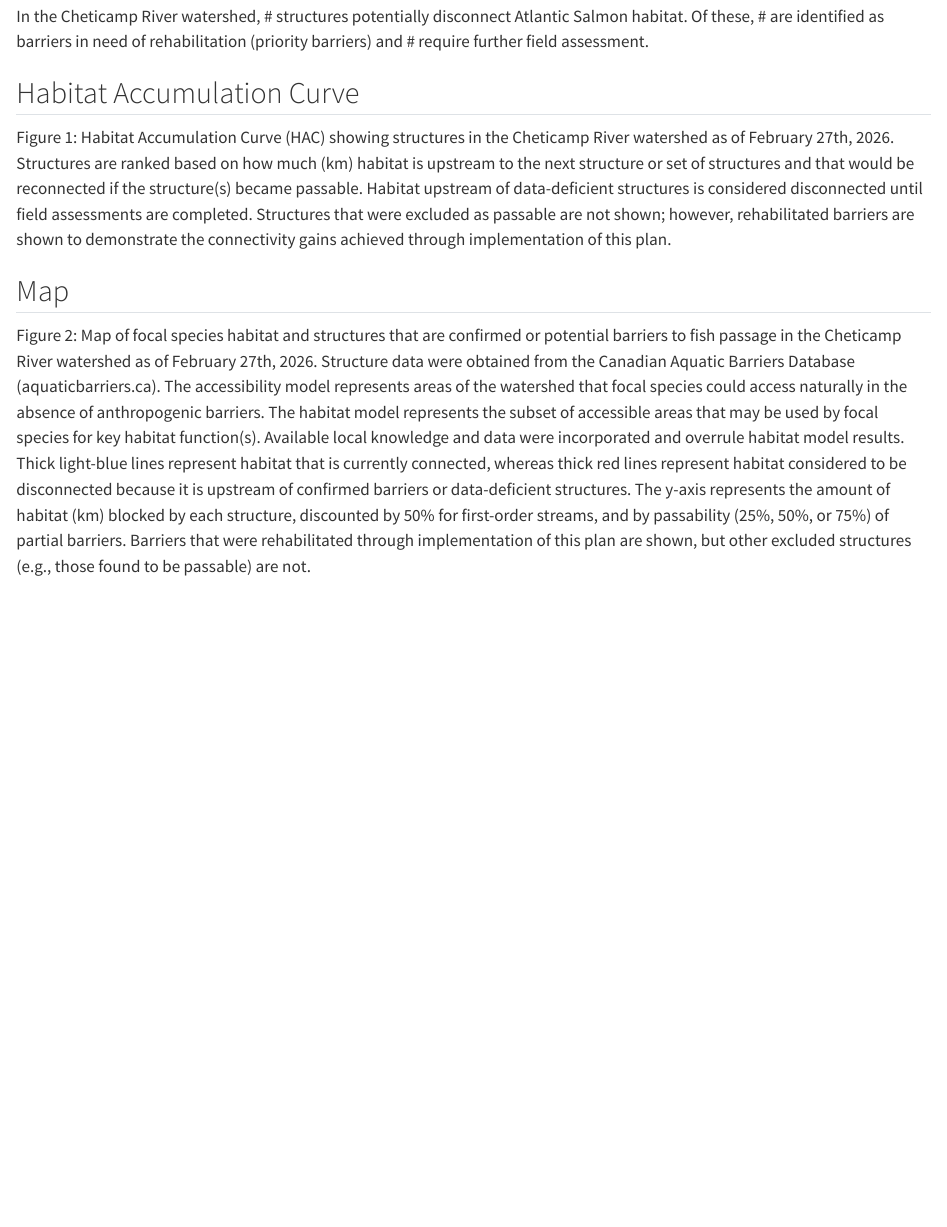
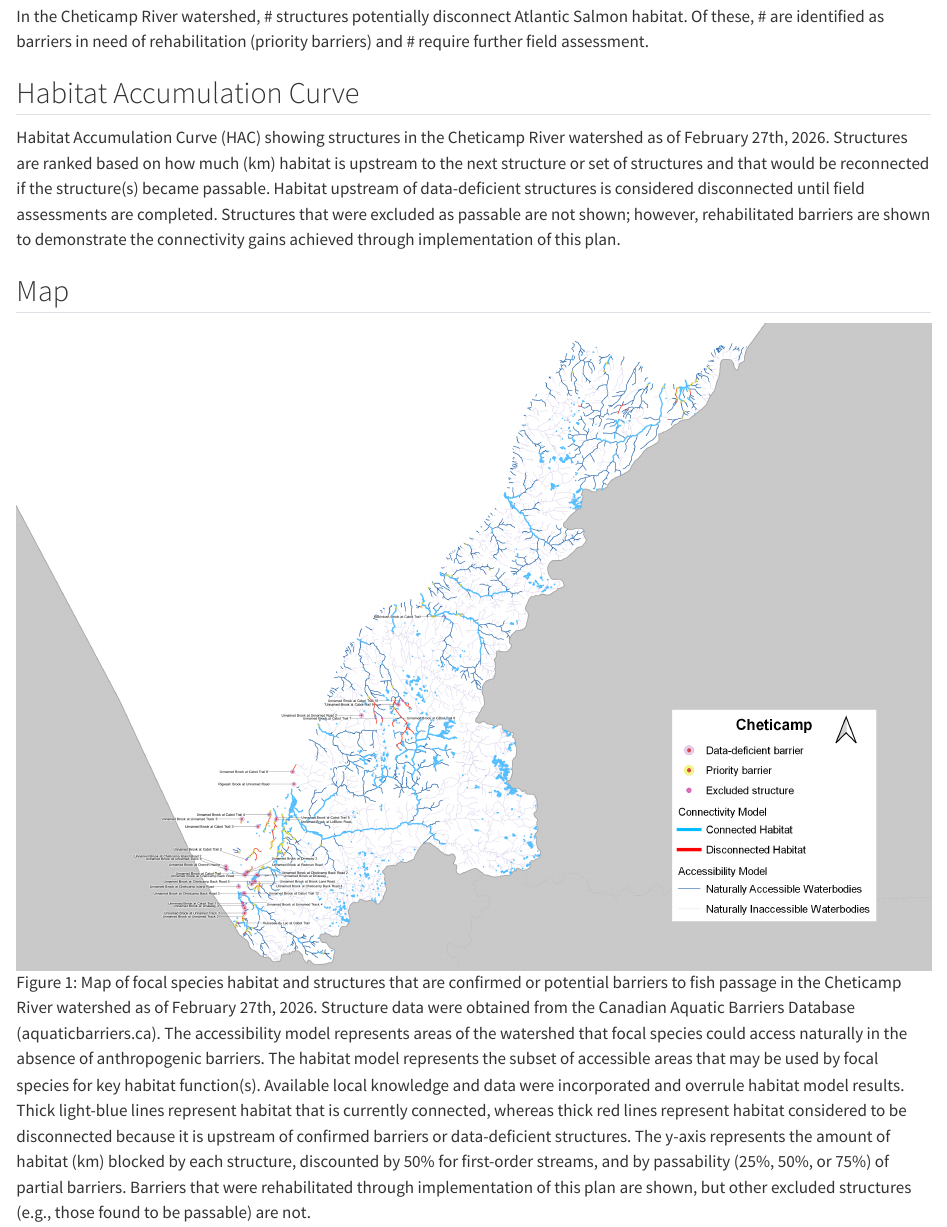
Before and after one commit to Canadian-Wildlife-Federation/Cheticamp-Online-WCRP, a Quarto document (index.qmd): the page in a window 1100 px wide, from 320 px down. Rendered offline with R 4.5, knitr and Pandoc in place of Quarto, with nearby package versions.

Commit message:
Cheticamp map update

```diff
--- a/index.qmd
+++ b/index.qmd
@@ -10,11 +10,11 @@ In the Cheticamp River watershed, # structures potentially disconnect Atlantic S
 
 ## Habitat Accumulation Curve {-}
 
-Figure 1: Habitat Accumulation Curve (HAC) showing structures in the Cheticamp River watershed as of February 27th, 2026. Structures are ranked based on how much (km) habitat is upstream to the next structure or set of structures and that would be reconnected if the structure(s) became passable. Habitat upstream of data-deficient structures is considered disconnected until field assessments are completed. Structures that were excluded as passable are not shown; however, rehabilitated barriers are shown to demonstrate the connectivity gains achieved through implementation of this plan.
+Habitat Accumulation Curve (HAC) showing structures in the Cheticamp River watershed as of February 27th, 2026. Structures are ranked based on how much (km) habitat is upstream to the next structure or set of structures and that would be reconnected if the structure(s) became passable. Habitat upstream of data-deficient structures is considered disconnected until field assessments are completed. Structures that were excluded as passable are not shown; however, rehabilitated barriers are shown to demonstrate the connectivity gains achieved through implementation of this plan.
 
 ## Map {-}
 
-Figure 2: Map of focal species habitat and structures that are confirmed or potential barriers to fish passage in the Cheticamp River watershed as of February 27th, 2026. Structure data were obtained from the Canadian Aquatic Barriers Database (aquaticbarriers.ca). The accessibility model represents areas of the watershed that focal species could access naturally in the absence of anthropogenic barriers. The habitat model represents the subset of accessible areas that may be used by focal species for key habitat function(s). Available local knowledge and data were incorporated and overrule habitat model results. Thick light-blue lines represent habitat that is currently connected, whereas thick red lines represent habitat considered to be disconnected because it is upstream of confirmed barriers or data-deficient structures. The y-axis represents the amount of habitat (km) blocked by each structure, discounted by 50% for first-order streams, and by passability (25%, 50%, or 75%) of partial barriers. Barriers that were rehabilitated through implementation of this plan are shown, but other excluded structures (e.g., those found to be passable) are not.
+![Map of focal species habitat and structures that are confirmed or potential barriers to fish passage in the Cheticamp River watershed as of February 27th, 2026. Structure data were obtained from the Canadian Aquatic Barriers Database (aquaticbarriers.ca). The accessibility model represents areas of the watershed that focal species could access naturally in the absence of anthropogenic barriers. The habitat model represents the subset of accessible areas that may be used by focal species for key habitat function(s). Available local knowledge and data were incorporated and overrule habitat model results. Thick light-blue lines represent habitat that is currently connected, whereas thick red lines represent habitat considered to be disconnected because it is upstream of confirmed barriers or data-deficient structures. The y-axis represents the amount of habitat (km) blocked by each structure, discounted by 50% for first-order streams, and by passability (25%, 50%, or 75%) of partial barriers. Barriers that were rehabilitated through implementation of this plan are shown, but other excluded structures (e.g., those found to be passable) are not.](content/images/hac-map.png){#fig-hac-map}
 
 ## Progress Summary {-}
 
```
Also changed, not shown: content/references.qmd (+4 -0 lines), content/work-planning.qmd (+0 -7 lines), content/images/hac-map.png (added), 15 other files.
